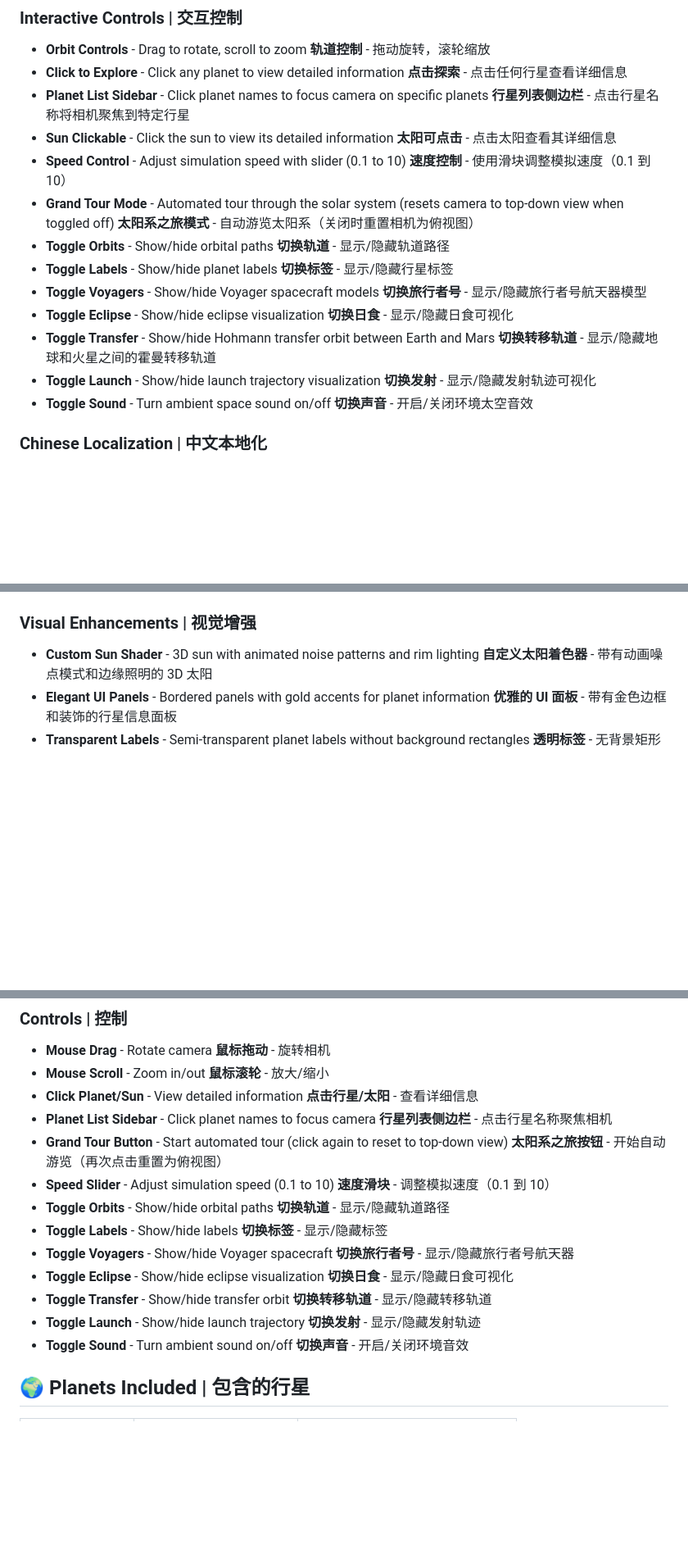
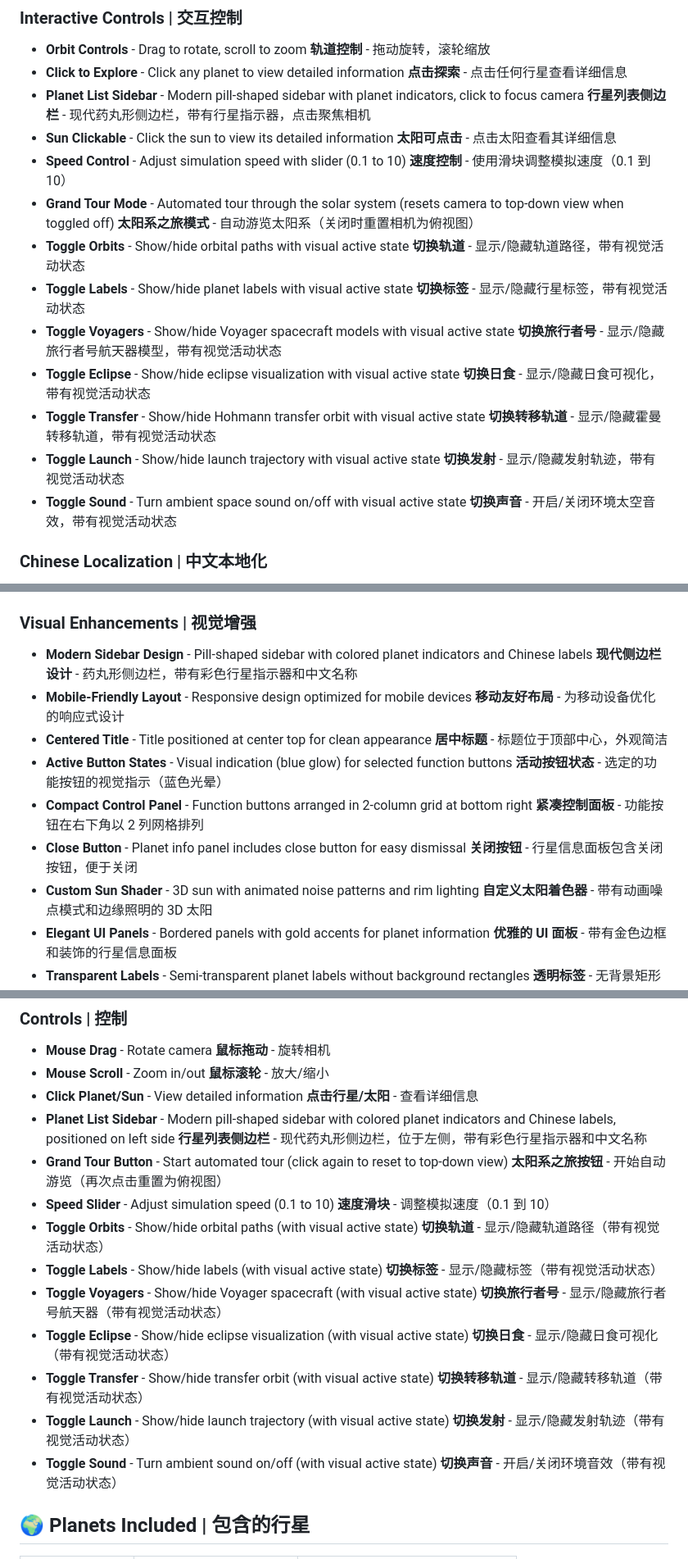
Before and after one commit to hyq1031/solar-system-chinese, a Markdown page: README.md, 3 parts joined by grey strips. Shown at 82% size. GitHub-like rendering; blank space fills up the shorter version.

Commit message:
Update README.md with recent UI improvements and features

```diff
--- a/README.md
+++ b/README.md
@@ -21,28 +21,28 @@ An interactive 3D solar system visualization built with Three.js, featuring Chin
   **轨道控制** - 拖动旋转，滚轮缩放
 - **Click to Explore** - Click any planet to view detailed information
   **点击探索** - 点击任何行星查看详细信息
-- **Planet List Sidebar** - Click planet names to focus camera on specific planets
-  **行星列表侧边栏** - 点击行星名称将相机聚焦到特定行星
+- **Planet List Sidebar** - Modern pill-shaped sidebar with planet indicators, click to focus camera
+  **行星列表侧边栏** - 现代药丸形侧边栏，带有行星指示器，点击聚焦相机
 - **Sun Clickable** - Click the sun to view its detailed information
   **太阳可点击** - 点击太阳查看其详细信息
 - **Speed Control** - Adjust simulation speed with slider (0.1 to 10)
   **速度控制** - 使用滑块调整模拟速度（0.1 到 10）
 - **Grand Tour Mode** - Automated tour through the solar system (resets camera to top-down view when toggled off)
   **太阳系之旅模式** - 自动游览太阳系（关闭时重置相机为俯视图）
-- **Toggle Orbits** - Show/hide orbital paths
-  **切换轨道** - 显示/隐藏轨道路径
-- **Toggle Labels** - Show/hide planet labels
-  **切换标签** - 显示/隐藏行星标签
-- **Toggle Voyagers** - Show/hide Voyager spacecraft models
-  **切换旅行者号** - 显示/隐藏旅行者号航天器模型
-- **Toggle Eclipse** - Show/hide eclipse visualization
-  **切换日食** - 显示/隐藏日食可视化
-- **Toggle Transfer** - Show/hide Hohmann transfer orbit between Earth and Mars
-  **切换转移轨道** - 显示/隐藏地球和火星之间的霍曼转移轨道
-- **Toggle Launch** - Show/hide launch trajectory visualization
-  **切换发射** - 显示/隐藏发射轨迹可视化
-- **Toggle Sound** - Turn ambient space sound on/off
-  **切换声音** - 开启/关闭环境太空音效
+- **Toggle Orbits** - Show/hide orbital paths with visual active state
+  **切换轨道** - 显示/隐藏轨道路径，带有视觉活动状态
+- **Toggle Labels** - Show/hide planet labels with visual active state
+  **切换标签** - 显示/隐藏行星标签，带有视觉活动状态
+- **Toggle Voyagers** - Show/hide Voyager spacecraft models with visual active state
+  **切换旅行者号** - 显示/隐藏旅行者号航天器模型，带有视觉活动状态
+- **Toggle Eclipse** - Show/hide eclipse visualization with visual active state
+  **切换日食** - 显示/隐藏日食可视化，带有视觉活动状态
+- **Toggle Transfer** - Show/hide Hohmann transfer orbit with visual active state
+  **切换转移轨道** - 显示/隐藏霍曼转移轨道，带有视觉活动状态
+- **Toggle Launch** - Show/hide launch trajectory with visual active state
+  **切换发射** - 显示/隐藏发射轨迹，带有视觉活动状态
+- **Toggle Sound** - Turn ambient space sound on/off with visual active state
+  **切换声音** - 开启/关闭环境太空音效，带有视觉活动状态
 
 ### Chinese Localization | 中文本地化
 - **Bilingual Interface** - All UI elements in Chinese and English
@@ -72,6 +72,18 @@ An interactive 3D solar system visualization built with Three.js, featuring Chin
   **太阳信息** - 点击太阳查看其详细规格
 
 ### Visual Enhancements | 视觉增强
+- **Modern Sidebar Design** - Pill-shaped sidebar with colored planet indicators and Chinese labels
+  **现代侧边栏设计** - 药丸形侧边栏，带有彩色行星指示器和中文名称
+- **Mobile-Friendly Layout** - Responsive design optimized for mobile devices
+  **移动友好布局** - 为移动设备优化的响应式设计
+- **Centered Title** - Title positioned at center top for clean appearance
+  **居中标题** - 标题位于顶部中心，外观简洁
+- **Active Button States** - Visual indication (blue glow) for selected function buttons
+  **活动按钮状态** - 选定的功能按钮的视觉指示（蓝色光晕）
+- **Compact Control Panel** - Function buttons arranged in 2-column grid at bottom right
+  **紧凑控制面板** - 功能按钮在右下角以 2 列网格排列
+- **Close Button** - Planet info panel includes close button for easy dismissal
+  **关闭按钮** - 行星信息面板包含关闭按钮，便于关闭
 - **Custom Sun Shader** - 3D sun with animated noise patterns and rim lighting
   **自定义太阳着色器** - 带有动画噪点模式和边缘照明的 3D 太阳
 - **Elegant UI Panels** - Bordered panels with gold accents for planet information
@@ -114,26 +126,26 @@ An interactive 3D solar system visualization built with Three.js, featuring Chin
   **鼠标滚轮** - 放大/缩小
 - **Click Planet/Sun** - View detailed information
   **点击行星/太阳** - 查看详细信息
-- **Planet List Sidebar** - Click planet names to focus camera
-  **行星列表侧边栏** - 点击行星名称聚焦相机
+- **Planet List Sidebar** - Modern pill-shaped sidebar with colored planet indicators and Chinese labels, positioned on left side
+  **行星列表侧边栏** - 现代药丸形侧边栏，位于左侧，带有彩色行星指示器和中文名称
 - **Grand Tour Button** - Start automated tour (click again to reset to top-down view)
   **太阳系之旅按钮** - 开始自动游览（再次点击重置为俯视图）
 - **Speed Slider** - Adjust simulation speed (0.1 to 10)
   **速度滑块** - 调整模拟速度（0.1 到 10）
-- **Toggle Orbits** - Show/hide orbital paths
-  **切换轨道** - 显示/隐藏轨道路径
-- **Toggle Labels** - Show/hide labels
-  **切换标签** - 显示/隐藏标签
-- **Toggle Voyagers** - Show/hide Voyager spacecraft
-  **切换旅行者号** - 显示/隐藏旅行者号航天器
-- **Toggle Eclipse** - Show/hide eclipse visualization
-  **切换日食** - 显示/隐藏日食可视化
-- **Toggle Transfer** - Show/hide transfer orbit
-  **切换转移轨道** - 显示/隐藏转移轨道
-- **Toggle Launch** - Show/hide launch trajectory
-  **切换发射** - 显示/隐藏发射轨迹
-- **Toggle Sound** - Turn ambient sound on/off
-  **切换声音** - 开启/关闭环境音效
+- **Toggle Orbits** - Show/hide orbital paths (with visual active state)
+  **切换轨道** - 显示/隐藏轨道路径（带有视觉活动状态）
+- **Toggle Labels** - Show/hide labels (with visual active state)
+  **切换标签** - 显示/隐藏标签（带有视觉活动状态）
+- **Toggle Voyagers** - Show/hide Voyager spacecraft (with visual active state)
+  **切换旅行者号** - 显示/隐藏旅行者号航天器（带有视觉活动状态）
+- **Toggle Eclipse** - Show/hide eclipse visualization (with visual active state)
+  **切换日食** - 显示/隐藏日食可视化（带有视觉活动状态）
+- **Toggle Transfer** - Show/hide transfer orbit (with visual active state)
+  **切换转移轨道** - 显示/隐藏转移轨道（带有视觉活动状态）
+- **Toggle Launch** - Show/hide launch trajectory (with visual active state)
+  **切换发射** - 显示/隐藏发射轨迹（带有视觉活动状态）
+- **Toggle Sound** - Turn ambient sound on/off (with visual active state)
+  **切换声音** - 开启/关闭环境音效（带有视觉活动状态）
 
 ## 🌍 Planets Included | 包含的行星
 
```
Also changed, not shown: other parts of README.md (+14 -4 lines).
